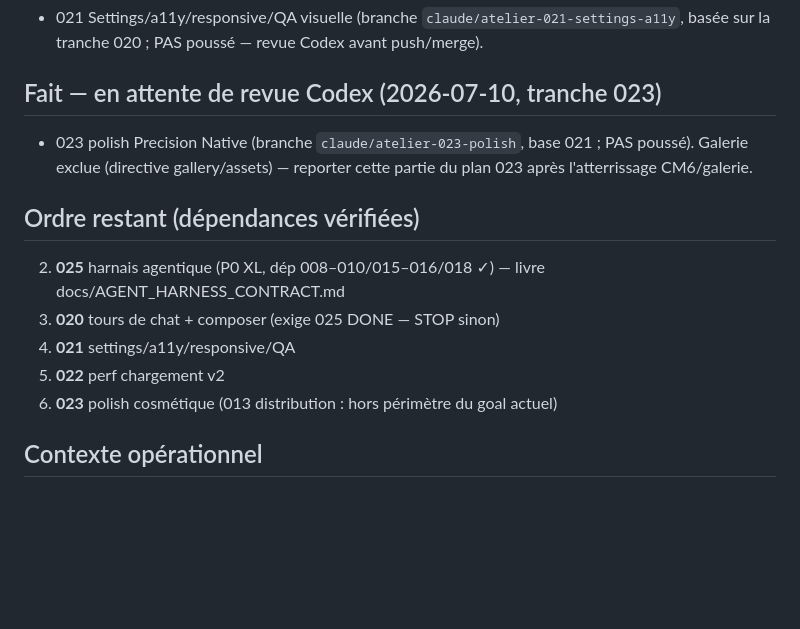
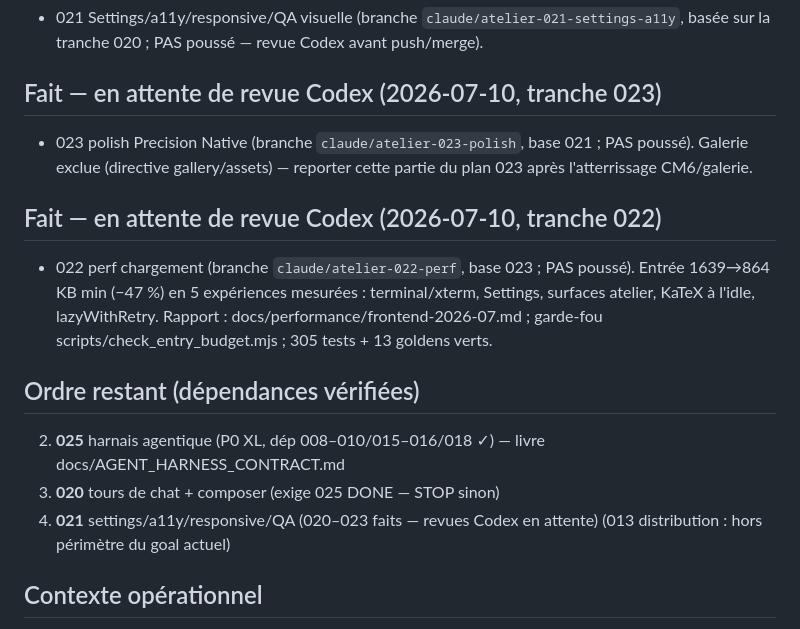
Before and after one commit to tofunori/atelier-studio, a Markdown page: plans/EXECUTION-STATE.md, the part around the change. GitHub-like rendering; blank space fills up the shorter version.

Commit message:
docs(plans): 022 DONE — en attente revue Codex
Co-Authored-By: Claude Fable 5 <noreply@anthropic.com>

```diff
--- a/plans/EXECUTION-STATE.md
+++ b/plans/EXECUTION-STATE.md
@@ -39,13 +39,19 @@ adversariaux).
   PAS poussé). Galerie exclue (directive gallery/assets) — reporter cette
   partie du plan 023 après l'atterrissage CM6/galerie.
 
+## Fait — en attente de revue Codex (2026-07-10, tranche 022)
+- 022 perf chargement (branche `claude/atelier-022-perf`, base 023 ; PAS
+  poussé). Entrée 1639→864 KB min (−47 %) en 5 expériences mesurées :
+  terminal/xterm, Settings, surfaces atelier, KaTeX à l'idle, lazyWithRetry.
+  Rapport : docs/performance/frontend-2026-07.md ; garde-fou
+  scripts/check_entry_budget.mjs ; 305 tests + 13 goldens verts.
+
 ## Ordre restant (dépendances vérifiées)
 2. **025** harnais agentique (P0 XL, dép 008–010/015–016/018 ✓) — livre
    docs/AGENT_HARNESS_CONTRACT.md
 3. **020** tours de chat + composer (exige 025 DONE — STOP sinon)
 4. **021** settings/a11y/responsive/QA
-5. **022** perf chargement v2
-6. **023** polish cosmétique
+(020–023 faits — revues Codex en attente)
 (013 distribution : hors périmètre du goal actuel)
 
 ## Contexte opérationnel
```
Also changed, not shown: plans/README.md (+1 -1 lines).
